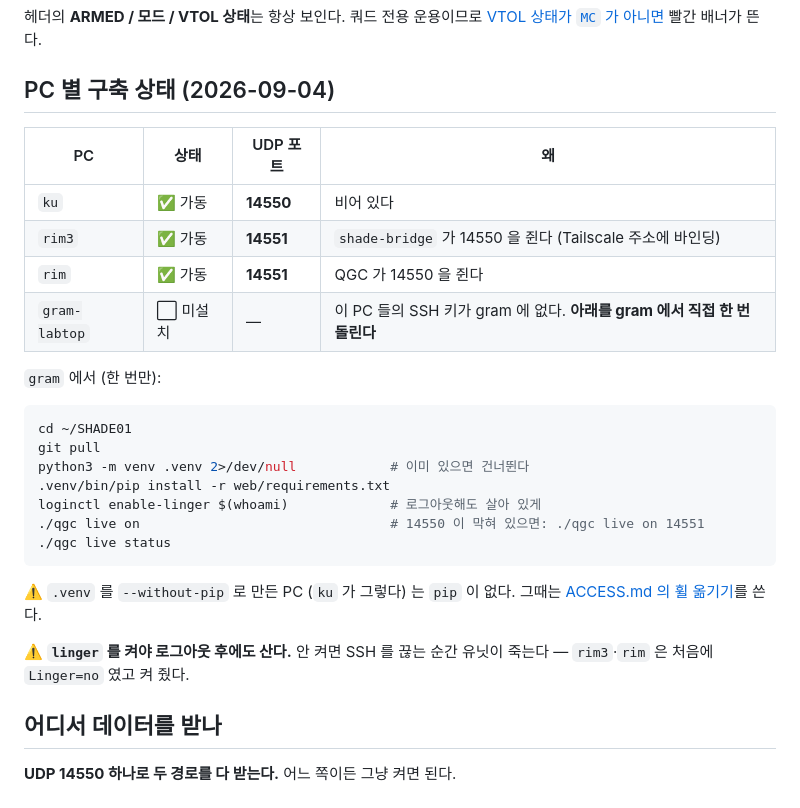
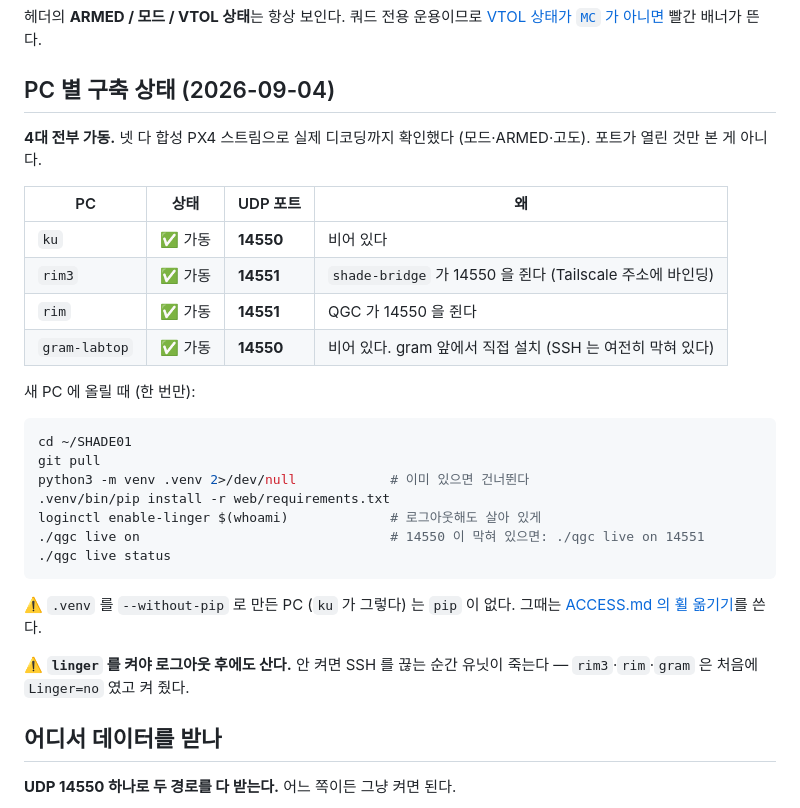
Before and after one commit to 6K5EUQ/SHADE01, a Markdown page: web/live/README.md, the part around the change. GitHub-like rendering.

````diff
--- a/web/live/README.md
+++ b/web/live/README.md
@@ -41,14 +41,17 @@
 
 ## PC 별 구축 상태 (2026-09-04)
 
+**4대 전부 가동.** 넷 다 합성 PX4 스트림으로 실제 디코딩까지 확인했다
+(모드·ARMED·고도). 포트가 열린 것만 본 게 아니다.
+
 | PC | 상태 | UDP 포트 | 왜 |
 |---|---|---|---|
 | `ku` | ✅ 가동 | **14550** | 비어 있다 |
 | `rim3` | ✅ 가동 | **14551** | `shade-bridge` 가 14550 을 쥔다 (Tailscale 주소에 바인딩) |
 | `rim` | ✅ 가동 | **14551** | QGC 가 14550 을 쥔다 |
-| `gram-labtop` | ⬜ 미설치 | — | 이 PC 들의 SSH 키가 gram 에 없다. **아래를 gram 에서 직접 한 번 돌린다** |
+| `gram-labtop` | ✅ 가동 | **14550** | 비어 있다. gram 앞에서 직접 설치 (SSH 는 여전히 막혀 있다) |
 
-`gram` 에서 (한 번만):
+새 PC 에 올릴 때 (한 번만):
 
 ```bash
 cd ~/SHADE01
@@ -64,7 +67,7 @@ loginctl enable-linger $(whoami)             # 로그아웃해도 살아 있게
 그때는 [ACCESS.md 의 휠 옮기기](../../gcs/ACCESS.md#pip--휠을-미리-받아-옮기기)를 쓴다.
 
 ⚠️ **`linger` 를 켜야 로그아웃 후에도 산다.** 안 켜면 SSH 를 끊는 순간 유닛이
-죽는다 — `rim3`·`rim` 은 처음에 `Linger=no` 였고 켜 줬다.
+죽는다 — `rim3`·`rim`·`gram` 은 처음에 `Linger=no` 였고 켜 줬다.
 
 ## 어디서 데이터를 받나
 
````
Also changed, not shown: skills/qgc-log/SKILL.md (+20 -3 lines).
